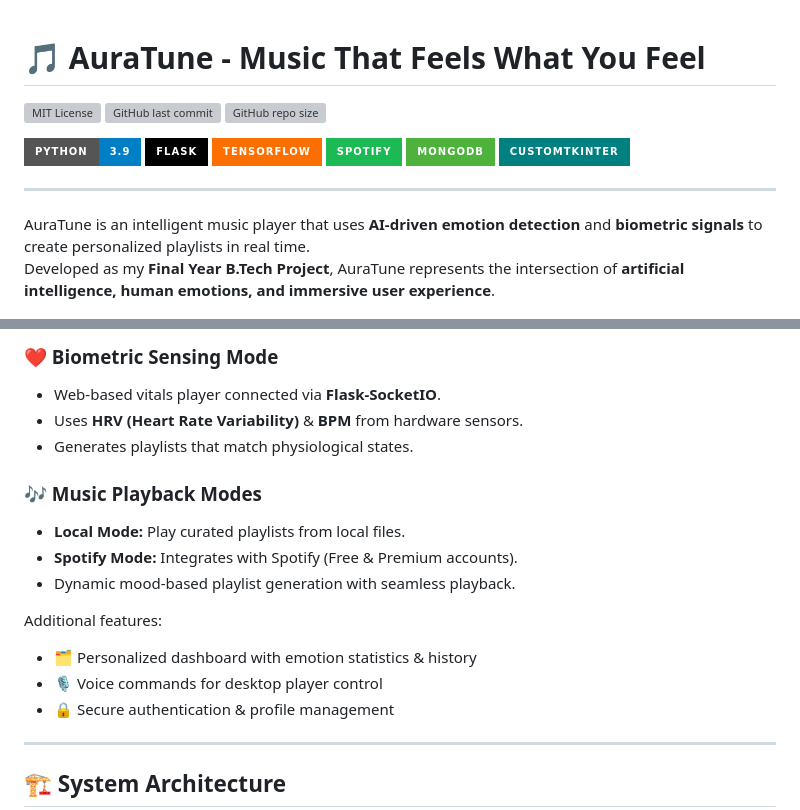
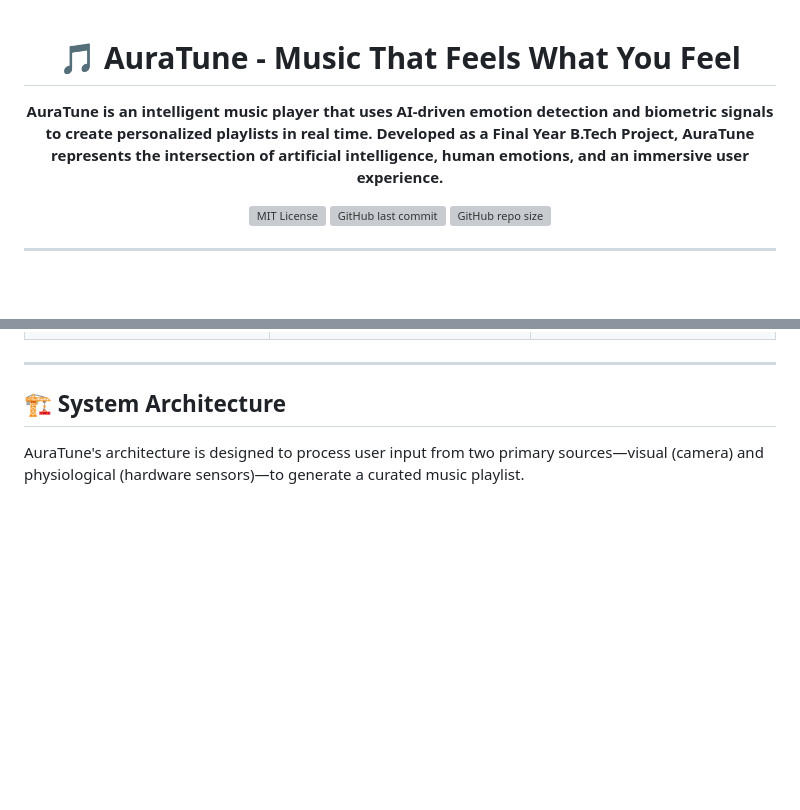
Before and after one commit to Anwarsha7/emotion-music-player, a Markdown page: README.md, 2 parts joined by grey strips. Rendered like a GitHub page; folded sections open; badges without logos; blank space fills up the shorter version; grey boxes are pictures that could not be loaded.

````diff
--- a/README.md
+++ b/README.md
@@ -1,20 +3,18 @@
 # 🎵 AuraTune - Music That Feels What You Feel
+
+**AuraTune is an intelligent music player that uses AI-driven emotion detection and biometric signals to create personalized playlists in real time. Developed as a Final Year B.Tech Project, AuraTune represents the intersection of artificial intelligence, human emotions, and an immersive user experience.**
+
+</div>
+
+<div align="center">
 
 [![MIT License](https://img.shields.io/github/license/Anwarsha7/emotion-music-player?style=for-the-badge)](https://github.com/Anwarsha7/emotion-music-player/blob/main/LICENSE)
 ![GitHub last commit](https://img.shields.io/github/last-commit/Anwarsha7/emotion-music-player?style=for-the-badge)
 ![GitHub repo size](https://img.shields.io/github/repo-size/Anwarsha7/emotion-music-player?style=for-the-badge)
 
-![Python](https://img.shields.io/badge/Python-3.9-blue?style=for-the-badge&logo=python)
-![Flask](https://img.shields.io/badge/Flask-000000?style=for-the-badge&logo=flask)
-![TensorFlow](https://img.shields.io/badge/TensorFlow-FF6F00?style=for-the-badge&logo=tensorflow)
-![Spotify](https://img.shields.io/badge/Spotify-1DB954?style=for-the-badge&logo=spotify)
-![MongoDB](https://img.shields.io/badge/MongoDB-4DB33D?style=for-the-badge&logo=mongodb)
-![CustomTkinter](https://img.shields.io/badge/CustomTkinter-008080?style=for-the-badge)
+</div>
 
 ---
 
-AuraTune is an intelligent music player that uses **AI-driven emotion detection** and **biometric signals** to create personalized playlists in real time.
-Developed as my **Final Year B.Tech Project**, AuraTune represents the intersection of **artificial intelligence, human emotions, and immersive user experience**.
-
 ![AuraTune Desktop Player](screenshots/camera-player.png)
 
@@ -41,21 +53,10 @@ AuraTune has **three powerful modes of interaction**:
 
-### ❤️ Biometric Sensing Mode
-- Web-based vitals player connected via **Flask-SocketIO**.
-- Uses **HRV (Heart Rate Variability)** & **BPM** from hardware sensors.
-- Generates playlists that match physiological states.
-
-### 🎶 Music Playback Modes
-- **Local Mode:** Play curated playlists from local files.
-- **Spotify Mode:** Integrates with Spotify (Free & Premium accounts).
-- Dynamic mood-based playlist generation with seamless playback.
-
-Additional features:
-- 🗂 Personalized dashboard with emotion statistics & history
-- 🎙 Voice commands for desktop player control
-- 🔒 Secure authentication & profile management
+</details>
 
 ---
 
 ## 🏗️ System Architecture
 
+AuraTune's architecture is designed to process user input from two primary sources—visual (camera) and physiological (hardware sensors)—to generate a curated music playlist.
+
 ```mermaid
````
Also changed, not shown: other parts of README.md (+46 -19 lines).
